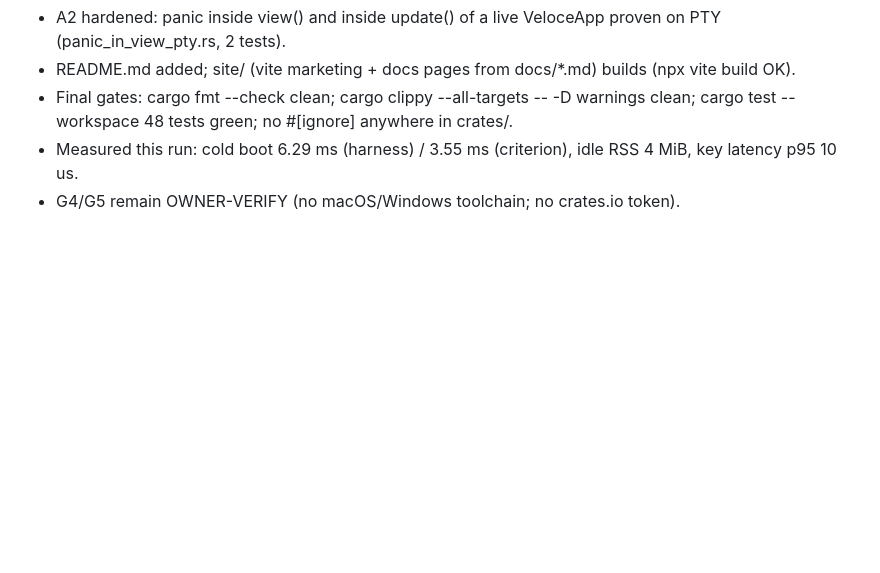
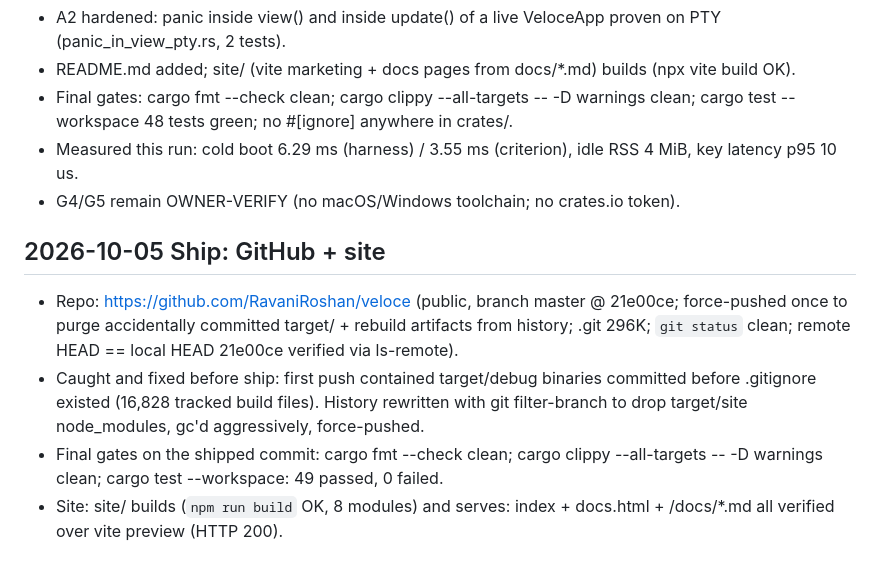
Before and after one commit to RavaniRoshan/veloce, a Markdown page: docs/PROGRESS.md, the part around the change. Drawn GitHub-style; blank space fills up the shorter version.

Commit message:
docs: ship notes - repo, artifact purge, final gates, site verification

```diff
--- a/docs/PROGRESS.md
+++ b/docs/PROGRESS.md
@@ -51,3 +51,9 @@ Milestones 0-2 complete. All P0 rows in A, B, C are WORKS or OWNER-VERIFY; zero
 - Final gates: cargo fmt --check clean; cargo clippy --all-targets -- -D warnings clean; cargo test --workspace 48 tests green; no #[ignore] anywhere in crates/.
 - Measured this run: cold boot 6.29 ms (harness) / 3.55 ms (criterion), idle RSS 4 MiB, key latency p95 10 us.
 - G4/G5 remain OWNER-VERIFY (no macOS/Windows toolchain; no crates.io token).
+
+## 2026-10-05 Ship: GitHub + site
+- Repo: https://github.com/RavaniRoshan/veloce (public, branch master @ 21e00ce; force-pushed once to purge accidentally committed target/ + rebuild artifacts from history; .git 296K; `git status` clean; remote HEAD == local HEAD 21e00ce verified via ls-remote).
+- Caught and fixed before ship: first push contained target/debug binaries committed before .gitignore existed (16,828 tracked build files). History rewritten with git filter-branch to drop target/site node_modules, gc'd aggressively, force-pushed.
+- Final gates on the shipped commit: cargo fmt --check clean; cargo clippy --all-targets -- -D warnings clean; cargo test --workspace: 49 passed, 0 failed.
+- Site: site/ builds (`npm run build` OK, 8 modules) and serves: index + docs.html + /docs/*.md all verified over vite preview (HTTP 200).
```
